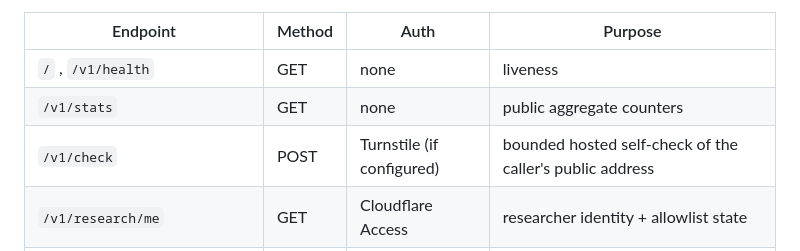
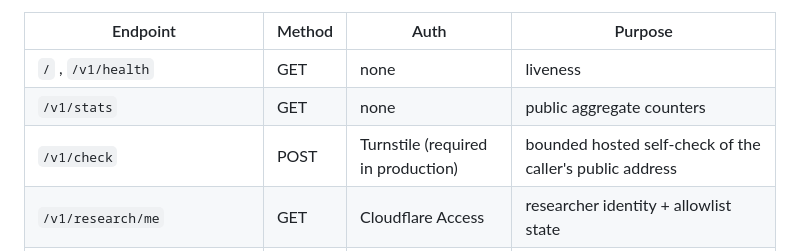
Before and after one commit to MahdiHedhli/LeakyCompute, a Markdown page: docs/API.md, the part around the change. GitHub-like rendering.

```diff
--- a/docs/API.md
+++ b/docs/API.md
@@ -9,7 +9,7 @@ describes the contract; when they disagree, the code wins and this file is a bug
 |---|---|---|---|
 | `/` , `/v1/health` | GET | none | liveness |
 | `/v1/stats` | GET | none | public aggregate counters |
-| `/v1/check` | POST | Turnstile (if configured) | bounded hosted self-check of the caller's public address |
+| `/v1/check` | POST | Turnstile (required in production) | bounded hosted self-check of the caller's public address |
 | `/v1/research/me` | GET | Cloudflare Access | researcher identity + allowlist state |
 | `/v1/research/catalog` | GET | Access + allowlist | gated catalog |
 | `/v1/admin/allowlist` | POST | `X-Admin-Token` | approve / revoke researchers |
```
Also changed, not shown: docs/DEPLOY.md (+3 -1 lines).
